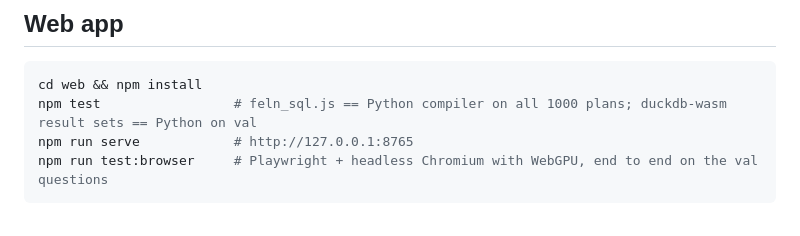
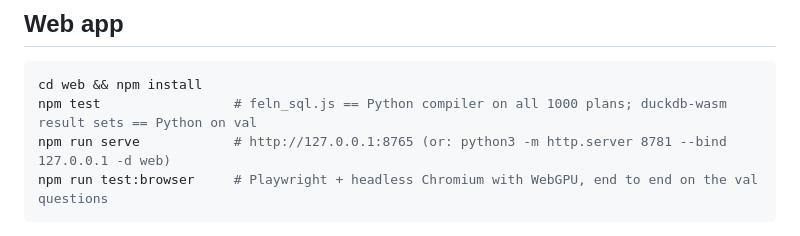
Before and after one commit to mraad/feln-webgpu, a Markdown page: README.md, the part around one of its changes. Rendered like a GitHub page.

Commit message:
Docs: README list formatting and serve port note
Co-Authored-By: Claude Fable 5.1 <noreply@anthropic.com>
Claude-Session: https://claude.ai/code/session_0151LNgbUJBkyDRj8UxszeBT

````diff
--- a/README.md
+++ b/README.md
@@ -131,7 +131,7 @@ fine-tuning (checked: identical encodings on the val split).
 ```bash
 cd web && npm install
 npm test                 # feln_sql.js == Python compiler on all 1000 plans; duckdb-wasm result sets == Python on val
-npm run serve            # http://127.0.0.1:8765
+npm run serve            # http://127.0.0.1:8765 (or: python3 -m http.server 8781 --bind 127.0.0.1 -d web)
 npm run test:browser     # Playwright + headless Chromium with WebGPU, end to end on the val questions
 ```
 
````
Also changed, not shown: other parts of README.md (+0 -1 lines).
